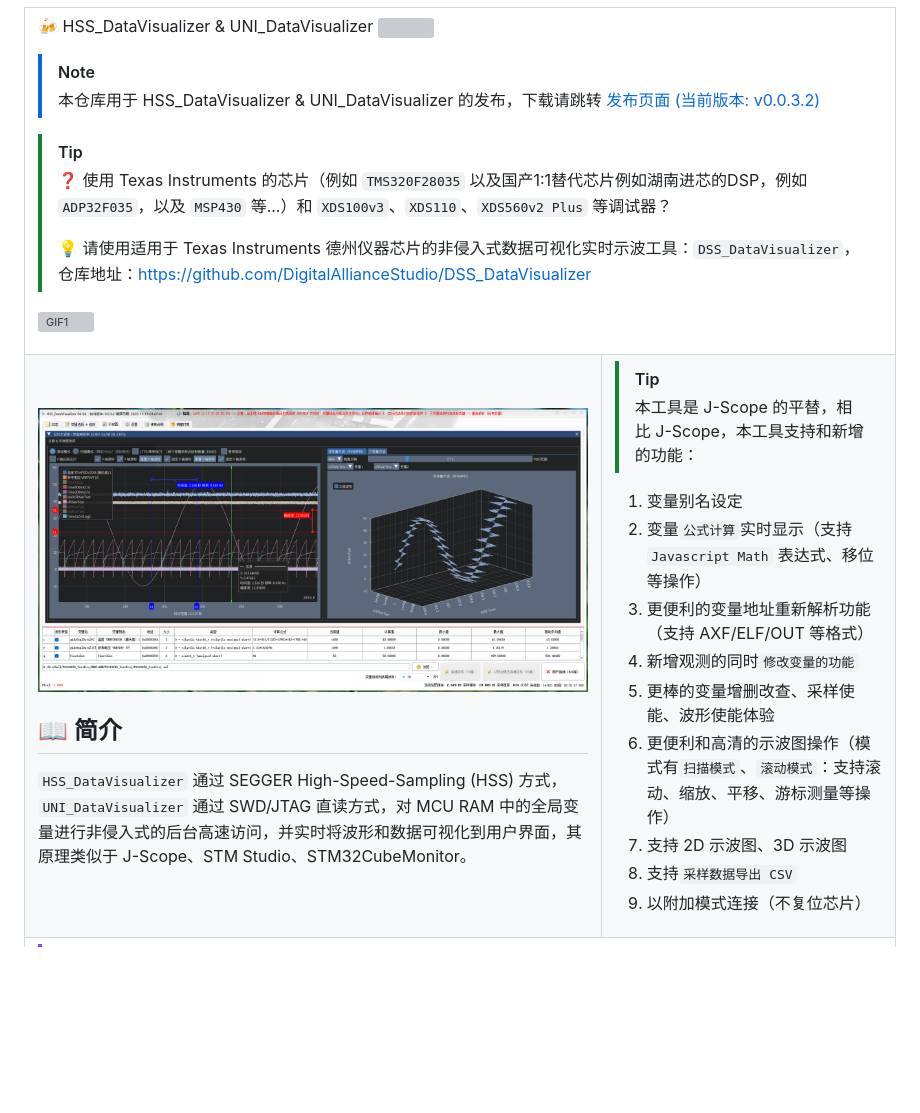
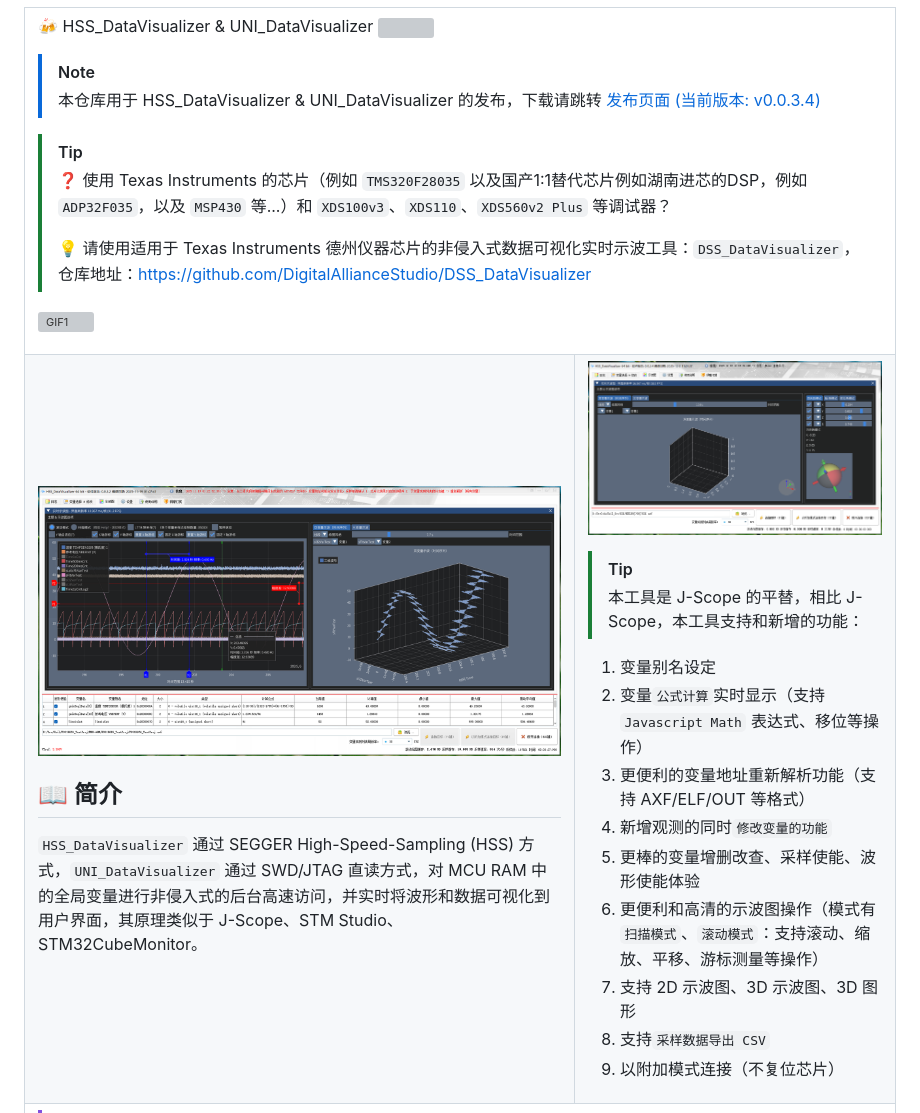
Before and after one commit to DigitalAllianceStudio/HSS_DataVisualizer, a Markdown page: README.md, the part around one of its changes. GitHub-like rendering; pictures changed too: doc/ProgramScreenshot8.png (added); blank space fills up the shorter version; grey boxes are pictures that could not be loaded.

Commit message:
docs: 更新README和添加程序截图
Signed-off-by: DAVE <ro7enkranz@qq.com>

```diff
--- a/README.md
+++ b/README.md
@@ -5,7 +5,7 @@
 :beers: HSS_DataVisualizer & UNI_DataVisualizer <a title="Hits" target="_blank" href="https://github.com/DigitalAllianceStudio/HSS_DataVisualizer"><img src="https://hits.b3log.org/DigitalAllianceStudio/HSS_DataVisualizer.svg"></a>
 
 > [!NOTE]
-> 本仓库用于 HSS_DataVisualizer & UNI_DataVisualizer 的发布，下载请跳转 [发布页面 (当前版本: v0.0.3.2)](https://github.com/DigitalAllianceStudio/HSS_DataVisualizer/releases/latest)
+> 本仓库用于 HSS_DataVisualizer & UNI_DataVisualizer 的发布，下载请跳转 [发布页面 (当前版本: v0.0.3.4)](https://github.com/DigitalAllianceStudio/HSS_DataVisualizer/releases/latest)
 
 > [!TIP]
 > :question: 使用 Texas Instruments 的芯片（例如 `TMS320F28035` 以及国产1:1替代芯片例如湖南进芯的DSP，例如 `ADP32F035`，以及 `MSP430` 等...）和 `XDS100v3`、`XDS110`、`XDS560v2 Plus` 等调试器？
@@ -28,6 +28,8 @@
 </td>
 <td style = "width: 70%;">
 
+![ProgramScreenshot8](doc/ProgramScreenshot8.png)
+
 > [!TIP]
 > 本工具是 J-Scope 的平替，相比 J-Scope，本工具支持和新增的功能：
 
@@ -37,7 +39,7 @@
 4. 新增观测的同时`修改变量的功能`
 5. 更棒的变量增删改查、采样使能、波形使能体验
 6. 更便利和高清的示波图操作（模式有`扫描模式`、`滚动模式`：支持滚动、缩放、平移、游标测量等操作）
-7. 支持 2D 示波图、3D 示波图
+7. 支持 2D 示波图、3D 示波图、3D 图形
 8. 支持`采样数据导出 CSV`
 9. 以附加模式连接（不复位芯片）
 
```
Also changed, not shown: other parts of README.md (+1 -0 lines).
